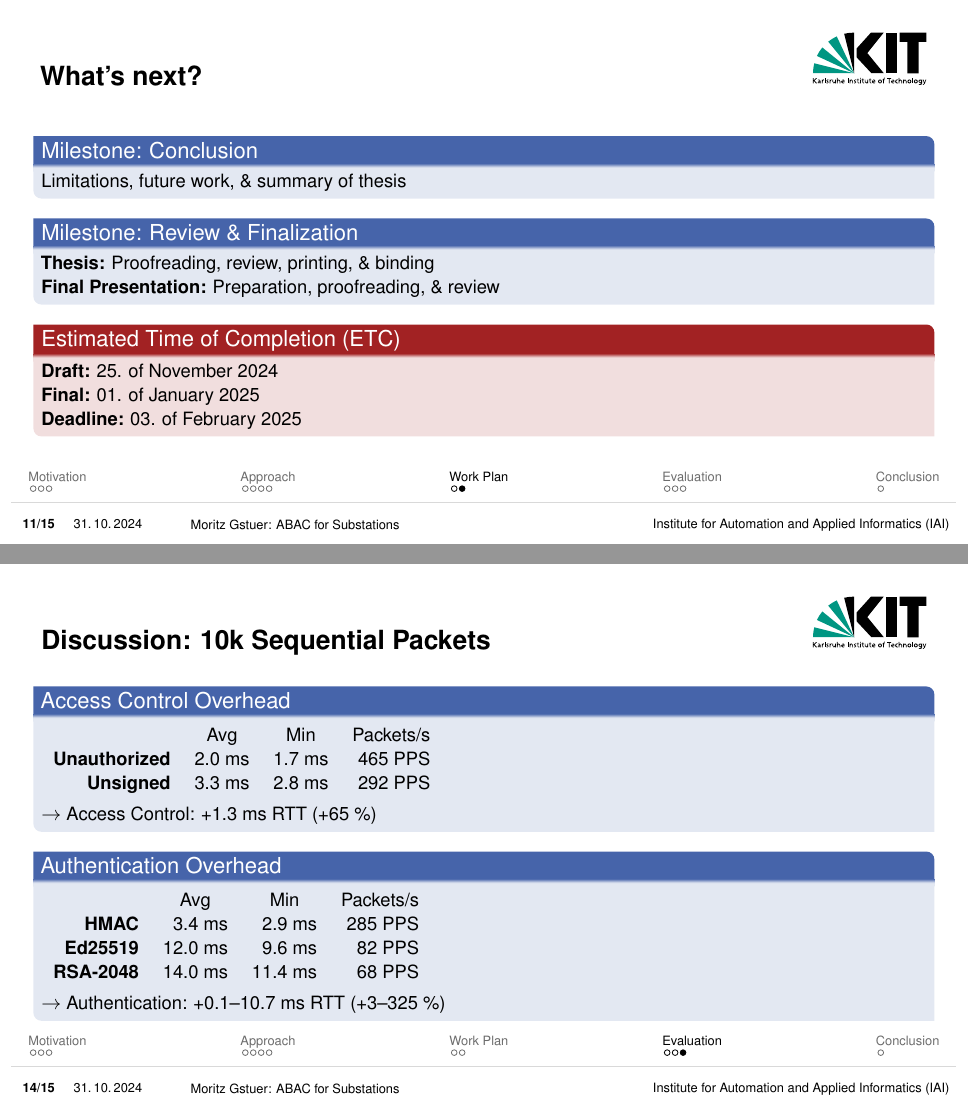
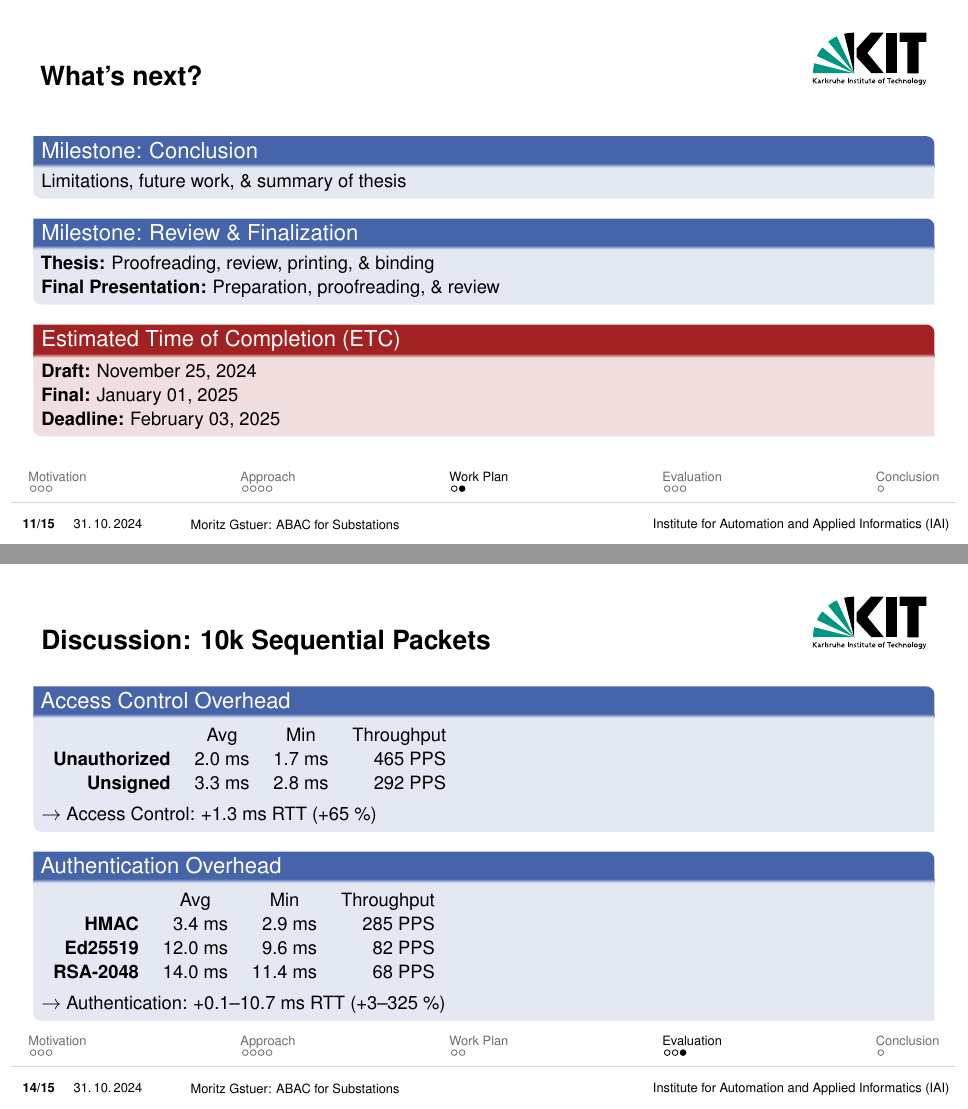
Before and after one commit to gstuer/thesis-master, LaTeX slides (midterm-presentation/presentation.tex): pages 11 and 14 of 27, joined at a grey line. Compiled offline with pdfLaTeX.

Commit message:
Fix proofreading problems in midterm presentation

```diff
--- a/midterm-presentation/presentation.tex
+++ b/midterm-presentation/presentation.tex
@@ -155,9 +155,9 @@
         \\\textbf{Final Presentation:} Preparation, proofreading, \& review
     \end{blueblock}
     \begin{redblock}{Estimated Time of Completion (ETC)}
-        \textbf{Draft:} 25. of November 2024
-        \\\textbf{Final:} 01. of January 2025
-        \\\textbf{Deadline:} 03. of February 2025
+        \textbf{Draft:} November 25, 2024
+        \\\textbf{Final:} January 01, 2025
+        \\\textbf{Deadline:} February 03, 2025
     \end{redblock}
 \end{frame}
 
@@ -180,7 +180,7 @@
 \begin{frame}{Discussion: 10k Sequential Packets}
     \begin{blueblock}{Access Control Overhead}
         \begin{tabular}{r r r r}
-            & \multicolumn{1}{c}{Avg} & \multicolumn{1}{c}{Min} & \multicolumn{1}{c}{Packets/s}\\
+            & \multicolumn{1}{c}{Avg} & \multicolumn{1}{c}{Min} & \multicolumn{1}{c}{Throughput}\\
             \textbf{Unauthorized} & 2.0 ms & 1.7 ms & 465 PPS\\
             \textbf{Unsigned} & 3.3 ms & 2.8 ms & 292 PPS
         \end{tabular}
@@ -191,7 +191,7 @@
     \end{blueblock}
     \begin{blueblock}{Authentication Overhead}
         \begin{tabular}{r r r r}
-            & \multicolumn{1}{c}{Avg} & \multicolumn{1}{c}{Min} & \multicolumn{1}{c}{Packets/s}\\
+            & \multicolumn{1}{c}{Avg} & \multicolumn{1}{c}{Min} & \multicolumn{1}{c}{Throughput}\\
             \textbf{HMAC} & 3.4 ms & 2.9 ms & 285 PPS\\
             \textbf{Ed25519} & 12.0 ms & 9.6 ms & 82 PPS\\
             \textbf{RSA-2048} & 14.0 ms & 11.4 ms & 68 PPS
```
Also changed, not shown: midterm-presentation/presentation.tex (8 more changed lines).
